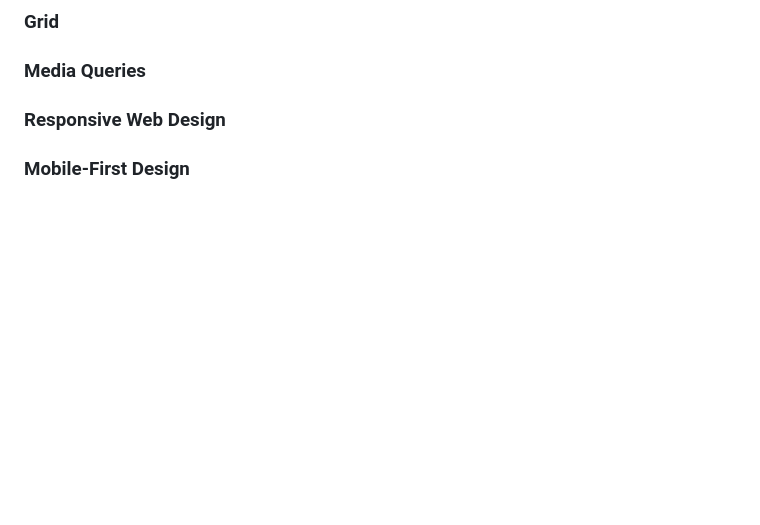
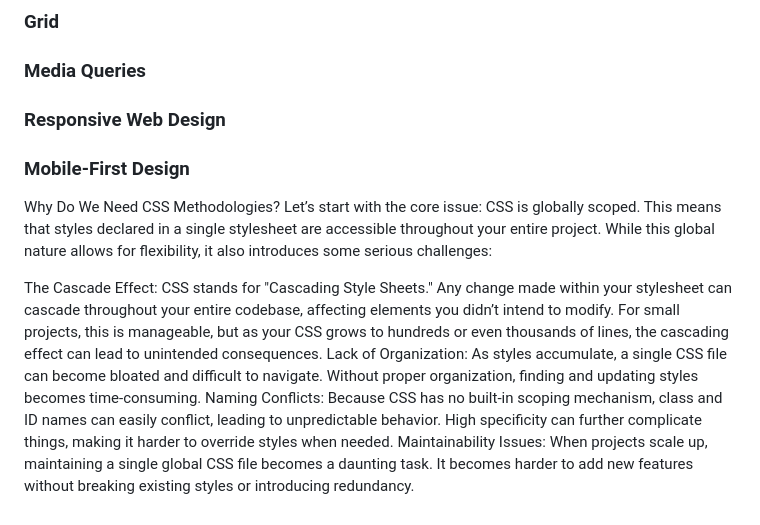
Before and after one commit to ashimaridzuan/Front-End-Notes, a Markdown page: README.md, the part around the change. Rendered like a GitHub page; blank space fills up the shorter version.

```diff
--- a/README.md
+++ b/README.md
@@ -182,3 +182,13 @@ These Flexbox properties provide a robust and flexible way to handle content ove
 ### Responsive Web Design
 
 ### Mobile-First Design
+
+
+
+Why Do We Need CSS Methodologies?
+Let’s start with the core issue: CSS is globally scoped. This means that styles declared in a single stylesheet are accessible throughout your entire project. While this global nature allows for flexibility, it also introduces some serious challenges:
+
+The Cascade Effect: CSS stands for "Cascading Style Sheets." Any change made within your stylesheet can cascade throughout your entire codebase, affecting elements you didn’t intend to modify. For small projects, this is manageable, but as your CSS grows to hundreds or even thousands of lines, the cascading effect can lead to unintended consequences.
+Lack of Organization: As styles accumulate, a single CSS file can become bloated and difficult to navigate. Without proper organization, finding and updating styles becomes time-consuming.
+Naming Conflicts: Because CSS has no built-in scoping mechanism, class and ID names can easily conflict, leading to unpredictable behavior. High specificity can further complicate things, making it harder to override styles when needed.
+Maintainability Issues: When projects scale up, maintaining a single global CSS file becomes a daunting task. It becomes harder to add new features without breaking existing styles or introducing redundancy.
```
